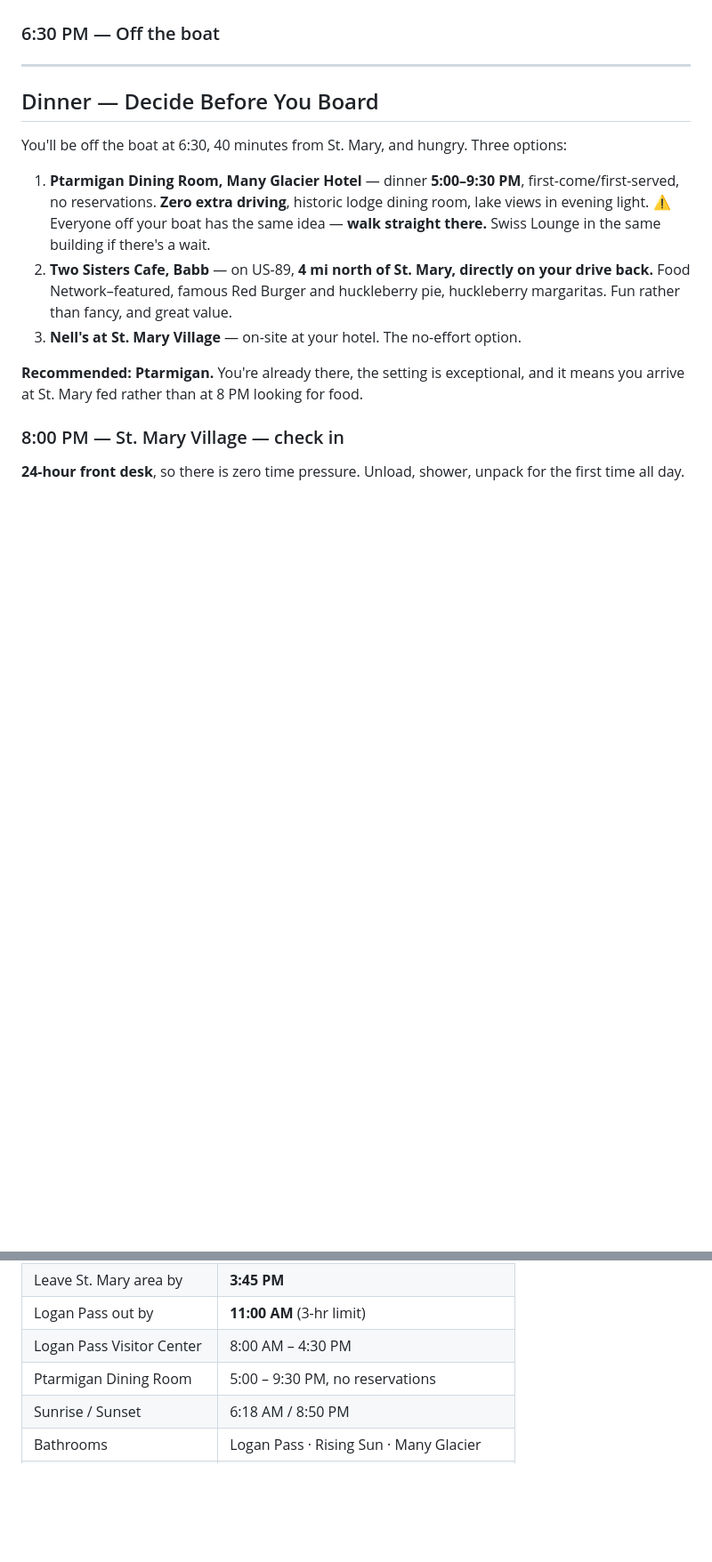
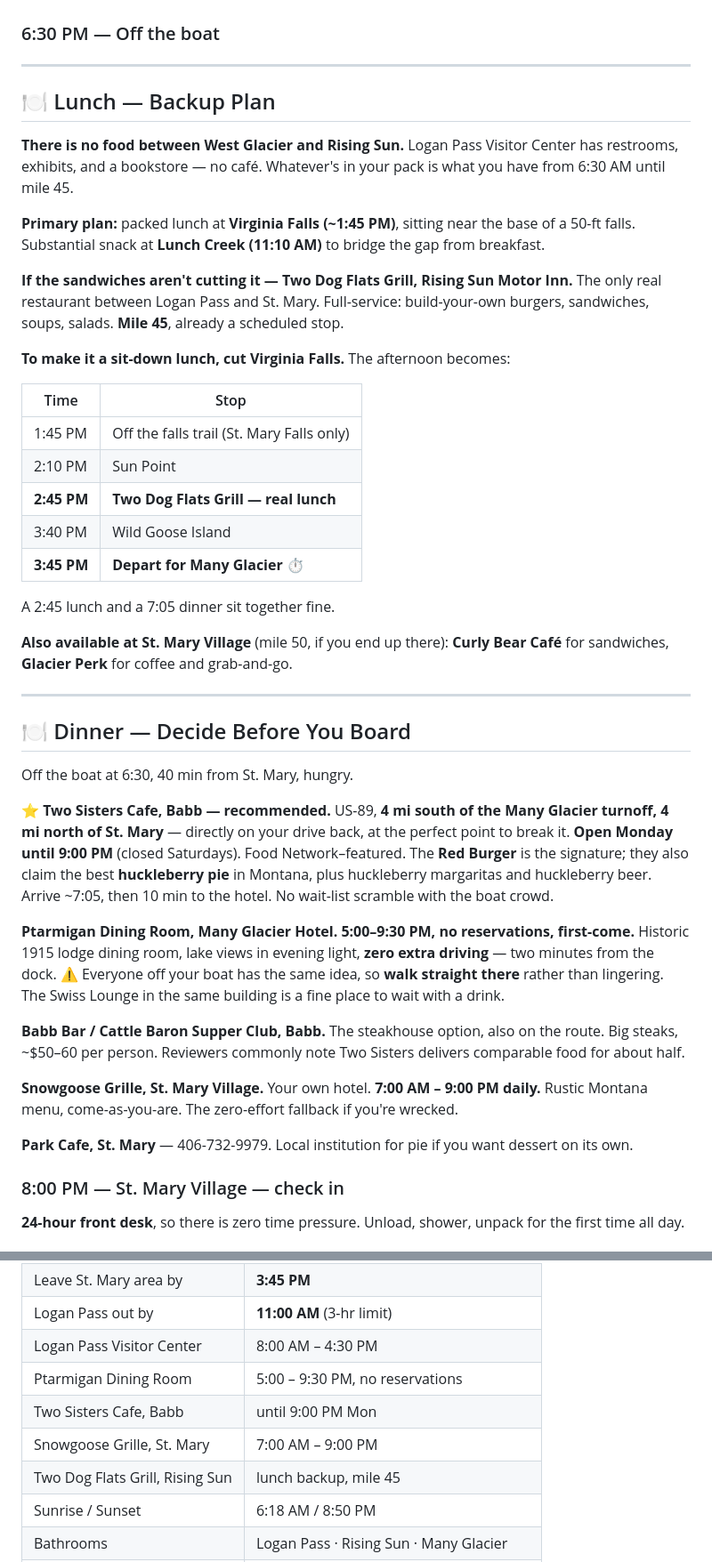
Before and after one commit to artcarver/montana-wyoming-itinerary, a Markdown page: DAY-3-DETAILED.md, 2 parts joined by grey strips. Shown at 89% size. Rendered like a GitHub page; blank space fills up the shorter version.

Commit message:
Add Day 3 lunch backup and expand dinner options
Adds Two Dog Flats Grill at Rising Sun as the sit-down lunch fallback with
a reshuffled afternoon that cuts Virginia Falls to fit it. Expands dinner
to Two Sisters Cafe (recommended, on the drive back), Ptarmigan, Cattle
Baron, and Snowgoose Grille with verified hours. Also reorders Rising Sun
ahead of Wild Goose Island to match actual mile markers.

Co-Authored-By: Claude Opus 5 <noreply@anthropic.com>
Claude-Session: https://claude.ai/code/session_01C37fxVutqJH6pRTCXJ5med

```diff
--- a/DAY-3-DETAILED.md
+++ b/DAY-3-DETAILED.md
@@ -205,15 +207,48 @@ The trip's marquee experience.
 
 ---
 
-## Dinner — Decide Before You Board
+## 🍽️ Lunch — Backup Plan
 
-You'll be off the boat at 6:30, 40 minutes from St. Mary, and hungry. Three options:
+**There is no food between West Glacier and Rising Sun.** Logan Pass Visitor Center has restrooms, exhibits, and a bookstore — no café. Whatever's in your pack is what you have from 6:30 AM until mile 45.
 
-1. **Ptarmigan Dining Room, Many Glacier Hotel** — dinner **5:00–9:30 PM**, first-come/first-served, no reservations. **Zero extra driving**, historic lodge dining room, lake views in evening light. ⚠️ Everyone off your boat has the same idea — **walk straight there.** Swiss Lounge in the same building if there's a wait.
-2. **Two Sisters Cafe, Babb** — on US-89, **4 mi north of St. Mary, directly on your drive back.** Food Network–featured, famous Red Burger and huckleberry pie, huckleberry margaritas. Fun rather than fancy, and great value.
-3. **Nell's at St. Mary Village** — on-site at your hotel. The no-effort option.
+**Primary plan:** packed lunch at **Virginia Falls (~1:45 PM)**, sitting near the base of a 50-ft falls. Substantial snack at **Lunch Creek (11:10 AM)** to bridge the gap from breakfast.
 
-**Recommended: Ptarmigan.** You're already there, the setting is exceptional, and it means you arrive at St. Mary fed rather than at 8 PM looking for food.
+**If the sandwiches aren't cutting it — Two Dog Flats Grill, Rising Sun Motor Inn.**
+The only real restaurant between Logan Pass and St. Mary. Full-service: build-your-own burgers, sandwiches, soups, salads. **Mile 45**, already a scheduled stop.
+
+**To make it a sit-down lunch, cut Virginia Falls.** The afternoon becomes:
+
+| Time | Stop |
+|---|---|
+| 1:45 PM | Off the falls trail (St. Mary Falls only) |
+| 2:10 PM | Sun Point |
+| **2:45 PM** | **Two Dog Flats Grill — real lunch** |
+| 3:40 PM | Wild Goose Island |
+| **3:45 PM** | **Depart for Many Glacier** ⏱️ |
+
+A 2:45 lunch and a 7:05 dinner sit together fine.
+
+**Also available at St. Mary Village** (mile 50, if you end up there): **Curly Bear Café** for sandwiches, **Glacier Perk** for coffee and grab-and-go.
+
+---
+
+## 🍽️ Dinner — Decide Before You Board
+
+Off the boat at 6:30, 40 min from St. Mary, hungry.
+
+**⭐ Two Sisters Cafe, Babb — recommended.**
+US-89, **4 mi south of the Many Glacier turnoff, 4 mi north of St. Mary** — directly on your drive back, at the perfect point to break it. **Open Monday until 9:00 PM** (closed Saturdays). Food Network–featured. The **Red Burger** is the signature; they also claim the best **huckleberry pie** in Montana, plus huckleberry margaritas and huckleberry beer. Arrive ~7:05, then 10 min to the hotel. No wait-list scramble with the boat crowd.
+
+**Ptarmigan Dining Room, Many Glacier Hotel.**
+**5:00–9:30 PM, no reservations, first-come.** Historic 1915 lodge dining room, lake views in evening light, **zero extra driving** — two minutes from the dock. ⚠️ Everyone off your boat has the same idea, so **walk straight there** rather than lingering. The Swiss Lounge in the same building is a fine place to wait with a drink.
+
+**Babb Bar / Cattle Baron Supper Club, Babb.**
+The steakhouse option, also on the route. Big steaks, ~$50–60 per person. Reviewers commonly note Two Sisters delivers comparable food for about half.
+
+**Snowgoose Grille, St. Mary Village.**
+Your own hotel. **7:00 AM – 9:00 PM daily.** Rustic Montana menu, come-as-you-are. The zero-effort fallback if you're wrecked.
+
+**Park Cafe, St. Mary** — 406-732-9979. Local institution for pie if you want dessert on its own.
 
 ### 8:00 PM — St. Mary Village — check in
 **24-hour front desk**, so there is zero time pressure. Unload, shower, unpack for the first time all day.
@@ -259,6 +294,9 @@ Heavy smoke makes for a deep red, soft-edged sun. **Rising Sun boat ramp** or th
 | Logan Pass out by | **11:00 AM** (3-hr limit) |
 | Logan Pass Visitor Center | 8:00 AM – 4:30 PM |
 | Ptarmigan Dining Room | 5:00 – 9:30 PM, no reservations |
+| Two Sisters Cafe, Babb | until 9:00 PM Mon |
+| Snowgoose Grille, St. Mary | 7:00 AM – 9:00 PM |
+| Two Dog Flats Grill, Rising Sun | lunch backup, mile 45 |
 | Sunrise / Sunset | 6:18 AM / 8:50 PM |
 | Bathrooms | Logan Pass · Rising Sun · Many Glacier |
 | Cell signal | **None** past Babb, spotty on GTSR |
```
Also changed, not shown: other parts of DAY-3-DETAILED.md (+7 -5 lines).
